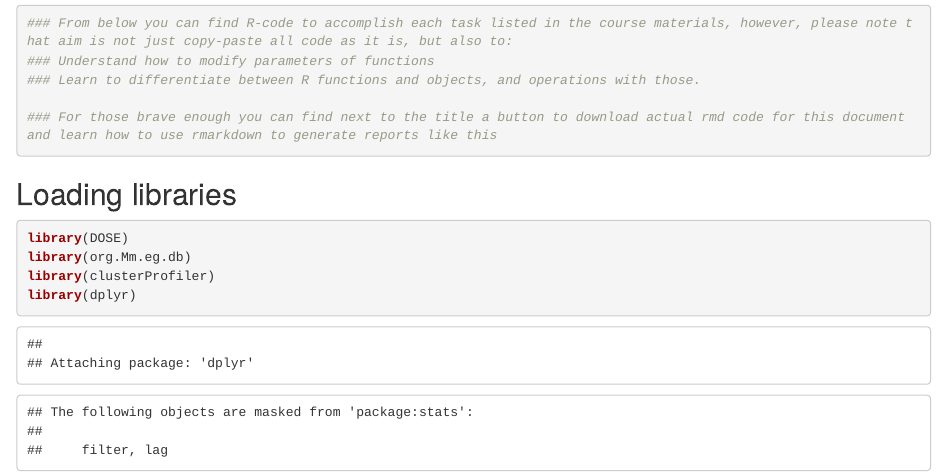
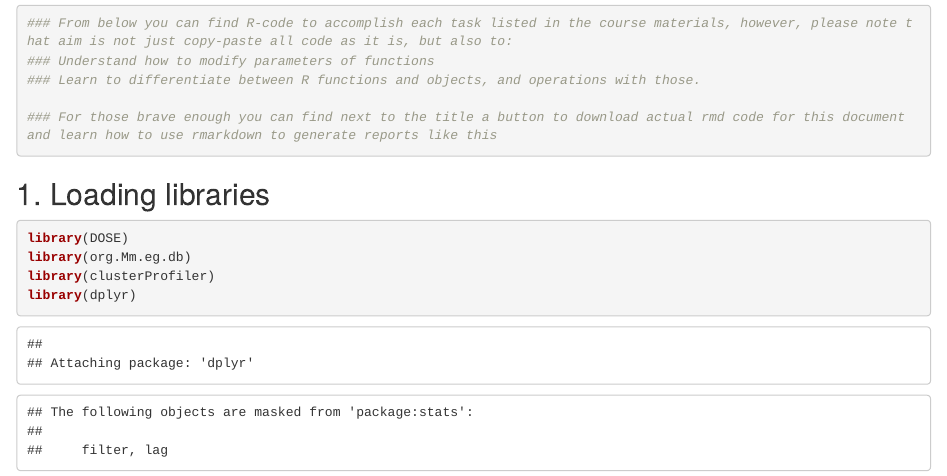
Before and after one commit to ComputationalNeurogenetics/GMB304, an R Markdown document (GMB304_bioinformatics_pipeline.Rmd): the page in a window 1100 px wide, from 150 px down. Rendered offline with R 4.5, knitr and Pandoc, with nearby package versions; some code elsewhere in the file could not run offline.

Commit message:
subtitle correction

````diff
--- a/GMB304_bioinformatics_pipeline.Rmd
+++ b/GMB304_bioinformatics_pipeline.Rmd
@@ -19,7 +19,7 @@ output:
 ### Please note that this file contains mixture of R-code and something called rmarkdown. For your work in this course you can ignore rmarkdown code as it is just used to form this document and its html version. Rmarkdown code is above this text as well as around each "chunk" of R code below, so any line of form of ```{r }" or ``` are rmarkdown code and R code of the chunk in question is between those lines.
 ```
 
-## Loading libraries
+## 1. Loading libraries
 ```{r Loading libraries, include=TRUE}
 library(DOSE)
 library(org.Mm.eg.db)
````
